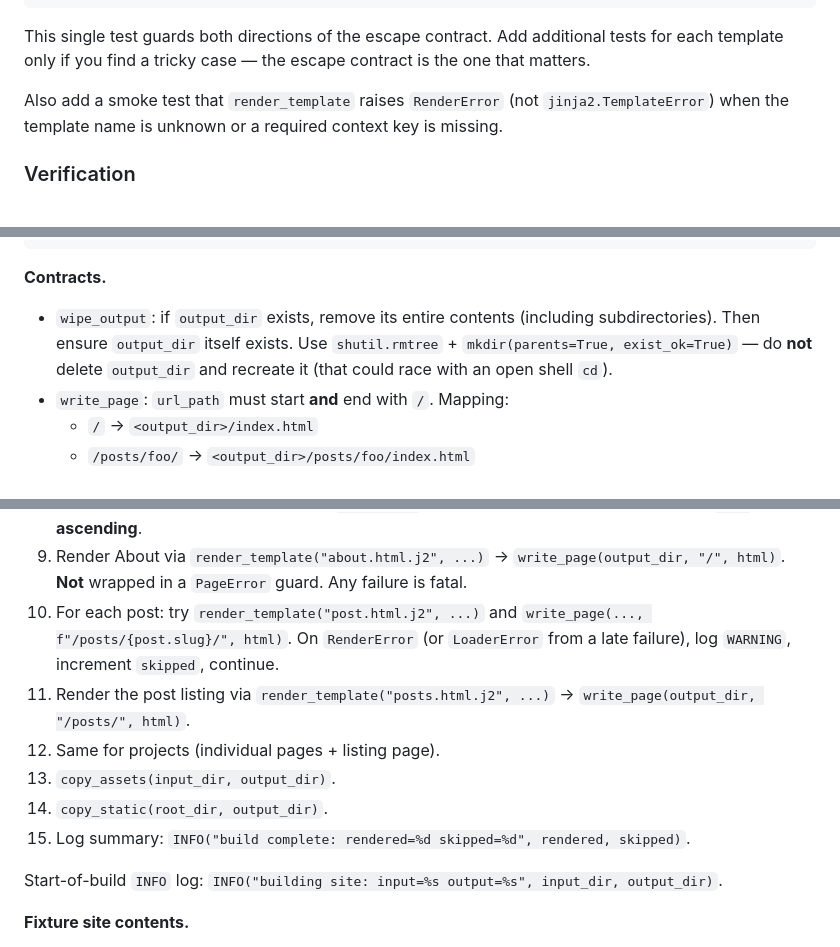
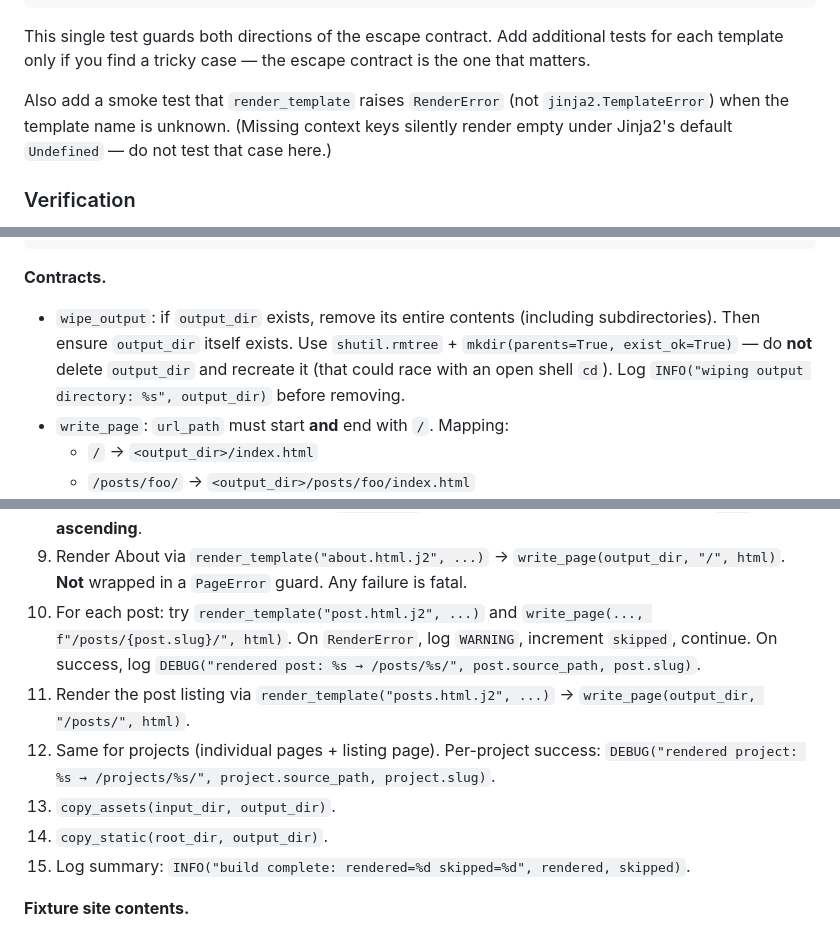
Before and after one commit to santiacq/sitegen3, a Markdown page: docs/TASKS.md, 3 parts joined by grey strips. Rendered like a GitHub page.

Commit message:
docs: fix five TASKS.md ambiguities before agent implementation
Problem:
Several gaps and inaccuracies in TASKS.md would cause a code agent to
produce incorrect or incomplete implementations without any indication
that something was wrong. The issues ranged from a testable-but-broken
smoke test assertion to missing log requirements present in SPEC.

Solution:
Fix each issue in place so the agent can follow TASKS.md alone without
needing to cross-reference SPEC or ARCHITECTURE for these details.

Changes:
- Task 7: narrow RenderError smoke test to unknown-template-name case
  only; note that Jinja2's default Undefined silently swallows missing
  context keys rather than raising
- Task 10: add INFO log requirement to wipe_output contract so SPEC's
  "Output directory wipe" log item has a clear owner
- Task 11: pin start-of-build INFO log as step 1a (after config load,
  before wipe) instead of a detached trailing note
- Task 11 step 10: remove misleading "(or LoaderError from a late
  failure)" parenthetical from the render loop — loading is complete
  by that point; catch is RenderError only
- Task 11 steps 10/12: add missing DEBUG log on per-page render
  success, required by SPEC §Error Handling & Logging

````diff
--- a/docs/TASKS.md
+++ b/docs/TASKS.md
@@ -462,7 +462,7 @@ def test_escape_contract_body_safe_and_title_escaped() -> None:
 
 This single test guards both directions of the escape contract. Add additional tests for each template only if you find a tricky case — the escape contract is the one that matters.
 
-Also add a smoke test that `render_template` raises `RenderError` (not `jinja2.TemplateError`) when the template name is unknown or a required context key is missing.
+Also add a smoke test that `render_template` raises `RenderError` (not `jinja2.TemplateError`) when the template name is unknown. (Missing context keys silently render empty under Jinja2's default `Undefined` — do not test that case here.)
 
 ### Verification
 
@@ -602,7 +602,7 @@ def copy_static(root_dir: Path, output_dir: Path) -> None
 ```
 
 **Contracts.**
-- `wipe_output`: if `output_dir` exists, remove its entire contents (including subdirectories). Then ensure `output_dir` itself exists. Use `shutil.rmtree` + `mkdir(parents=True, exist_ok=True)` — do **not** delete `output_dir` and recreate it (that could race with an open shell `cd`).
+- `wipe_output`: if `output_dir` exists, remove its entire contents (including subdirectories). Then ensure `output_dir` itself exists. Use `shutil.rmtree` + `mkdir(parents=True, exist_ok=True)` — do **not** delete `output_dir` and recreate it (that could race with an open shell `cd`). Log `INFO("wiping output directory: %s", output_dir)` before removing.
 - `write_page`: `url_path` must start **and** end with `/`. Mapping:
   - `/` → `<output_dir>/index.html`
   - `/posts/foo/` → `<output_dir>/posts/foo/index.html`
@@ -663,14 +664,12 @@ def build(root_dir: Path) -> None
 7. Check for slug collisions within posts (and separately within projects). On collision, raise `DiscoveryError("slug collision: %s and %s both normalize to %s", path_a, path_b, slug)` — fatal.
 8. Sort posts and projects: primary key `created_at` **descending** (newest first); tiebreaker `slug` **ascending**.
 9. Render About via `render_template("about.html.j2", ...)` → `write_page(output_dir, "/", html)`. **Not** wrapped in a `PageError` guard. Any failure is fatal.
-10. For each post: try `render_template("post.html.j2", ...)` and `write_page(..., f"/posts/{post.slug}/", html)`. On `RenderError` (or `LoaderError` from a late failure), log `WARNING`, increment `skipped`, continue.
+10. For each post: try `render_template("post.html.j2", ...)` and `write_page(..., f"/posts/{post.slug}/", html)`. On `RenderError`, log `WARNING`, increment `skipped`, continue. On success, log `DEBUG("rendered post: %s → /posts/%s/", post.source_path, post.slug)`.
 11. Render the post listing via `render_template("posts.html.j2", ...)` → `write_page(output_dir, "/posts/", html)`.
-12. Same for projects (individual pages + listing page).
+12. Same for projects (individual pages + listing page). Per-project success: `DEBUG("rendered project: %s → /projects/%s/", project.source_path, project.slug)`.
 13. `copy_assets(input_dir, output_dir)`.
 14. `copy_static(root_dir, output_dir)`.
 15. Log summary: `INFO("build complete: rendered=%d skipped=%d", rendered, skipped)`.
-
-Start-of-build `INFO` log: `INFO("building site: input=%s output=%s", input_dir, output_dir)`.
 
 **Fixture site contents.**
 
````
Also changed, not shown: other parts of docs/TASKS.md (+1 -0 lines).
